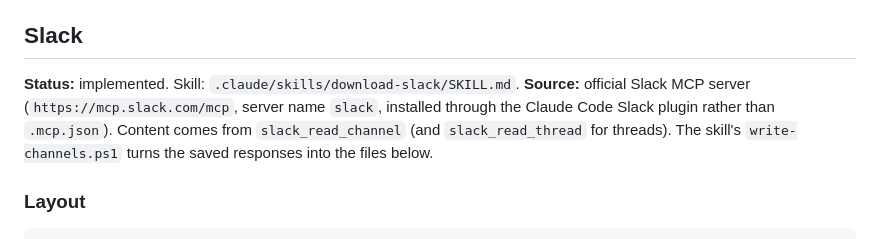
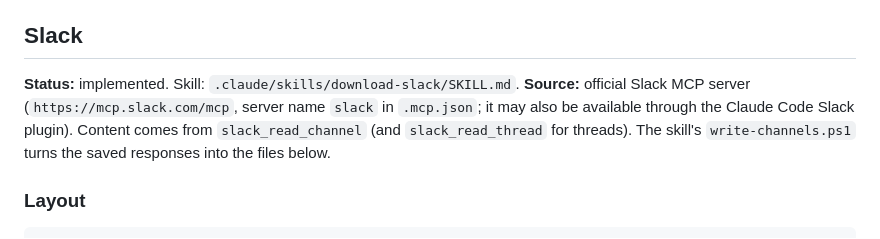
Before and after one commit to aiassistedyu-pixel/mcp-services-dashboard, a Markdown page: localStorageFormats.md, the part around the change. Rendered like a GitHub page.

Commit message:
Docs: Slack MCP server is configured in .mcp.json
Co-Authored-By: Claude Opus 5.5 <noreply@anthropic.com>

```diff
--- a/localStorageFormats.md
+++ b/localStorageFormats.md
@@ -489,7 +489,7 @@ Uses the [shared shape](#shared-indexjson-shape) with `"service": "github"`.
 ## Slack
 
 **Status:** implemented. Skill: `.claude/skills/download-slack/SKILL.md`.
-**Source:** official Slack MCP server (`https://mcp.slack.com/mcp`, server name `slack`, installed through the Claude Code Slack plugin rather than `.mcp.json`). Content comes from `slack_read_channel` (and `slack_read_thread` for threads). The skill's `write-channels.ps1` turns the saved responses into the files below.
+**Source:** official Slack MCP server (`https://mcp.slack.com/mcp`, server name `slack` in `.mcp.json`; it may also be available through the Claude Code Slack plugin). Content comes from `slack_read_channel` (and `slack_read_thread` for threads). The skill's `write-channels.ps1` turns the saved responses into the files below.
 
 ### Layout
 
```
Also changed, not shown: 1 other file.
